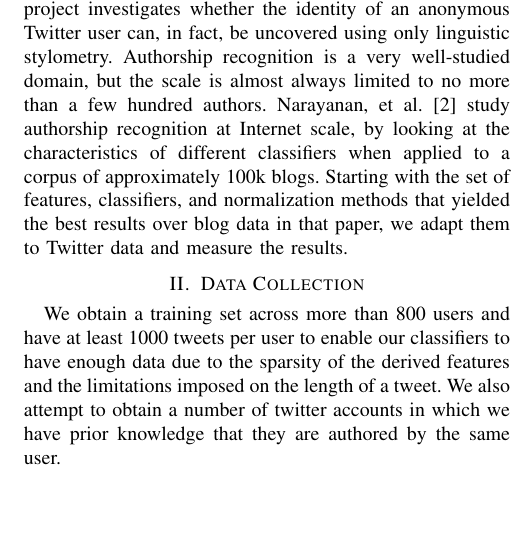
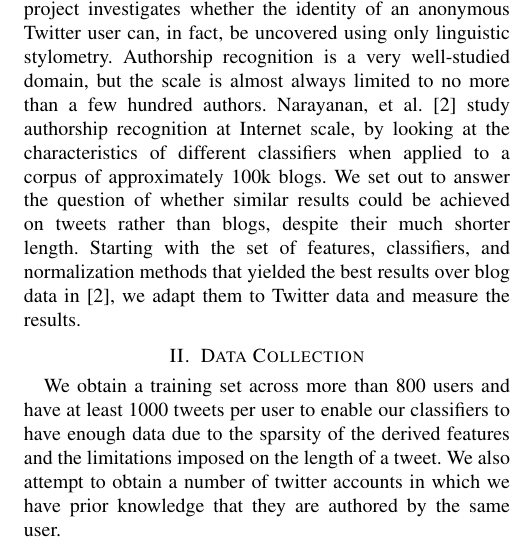
Before and after one commit to lindauer/twitauth, a LaTeX paper (doc/finalreport.tex): part of one column of page 1 of 4, cut so that both start at the same text, the shorter picture padded with empty space. Compiled offline with pdfLaTeX.

Commit message:
Updated intro

```diff
--- a/doc/finalreport.tex
+++ b/doc/finalreport.tex
@@ -437,12 +437,14 @@ this sea of tweets. Our project investigates whether the identity of
 an anonymous Twitter user can, in fact, be uncovered using only
 linguistic stylometry. Authorship recognition is a very well-studied
 domain, but the scale is almost always limited to no more than a few
-hundred authors. Narayanan, et al.\cite{Narayanan} study authorship recognition at
-Internet scale, by looking at the characteristics of different
-classifiers when applied to a corpus of approximately 100k
-blogs. Starting with the set of features, classifiers, and
+hundred authors. Narayanan, et al.\cite{Narayanan} study authorship
+recognition at Internet scale, by looking at the characteristics of
+different classifiers when applied to a corpus of approximately 100k
+blogs. We set out to answer the question of whether similar results
+could be achieved on tweets rather than blogs, despite their much
+shorter length. Starting with the set of features, classifiers, and
 normalization methods that yielded the best results over blog data in
-that paper, we adapt them to Twitter data and measure the results.
+\cite{Narayanan}, we adapt them to Twitter data and measure the results.
 % You must have at least 2 lines in the paragraph with the drop letter
 % (should never be an issue)
 
```
Also changed, not shown: doc/finalreport.tex (2 more changed lines).
